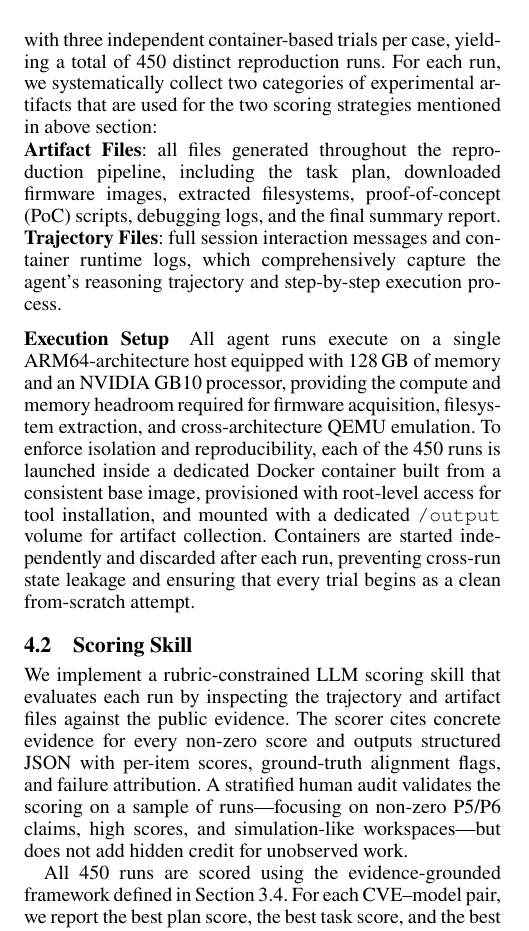
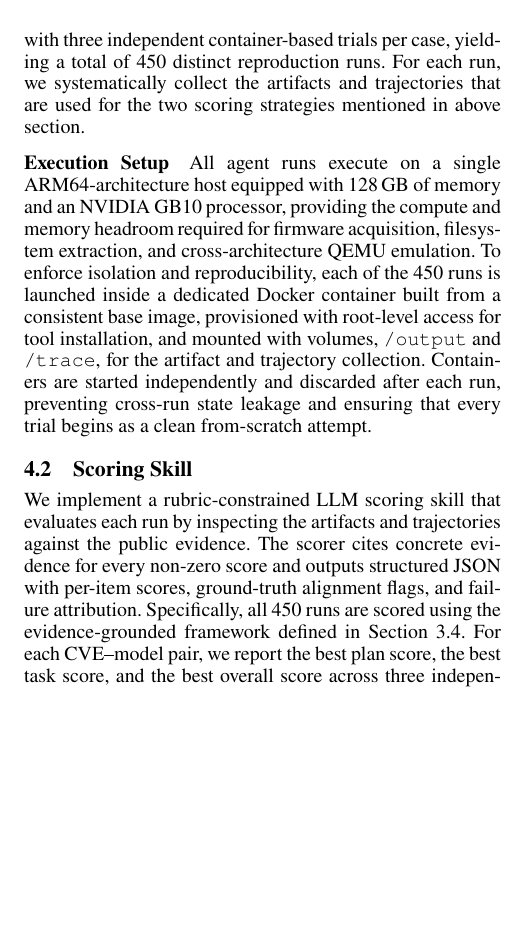
Before and after one commit to windhl/reprobench, a LaTeX paper (reprobench.tex, which reads sections/400-experimental-design.tex): part of one column of page 5 of 9, cut so that both start at the same text, the shorter picture padded with empty space. Compiled offline with pdfLaTeX.

Commit message:
remove two kinds of files in 4.1

```diff
--- a/sections/400-experimental-design.tex
+++ b/sections/400-experimental-design.tex
@@ -56,23 +56,20 @@ All & 77.7 & 44.8 & 51.1 & 99.0 & 11/150 & 8/150 \\
 
 
 \subsubsection{LLM Selection}
-To enable flexible and consistent model switching, we adopt \textit{OpenCode} as the unified agent harness across all evaluated models. We evaluate five representative model configurations: \texttt{claude-sonnet-4-6}, \texttt{deepseek-v4-flash}, \texttt{glm-5.2}, \texttt{gpt-5.5}, and \texttt{mimo-v2.5}. Each model is tested across all 30 CVE cases with three independent container-based trials per case, yielding a total of 450 distinct reproduction runs. For each run, we systematically collect two categories of experimental artifacts that are used for the two scoring strategies mentioned in above section:
-
-\noindent{\textbf{Artifact Files}}: all files generated throughout the reproduction pipeline, including the task plan, downloaded firmware images, extracted filesystems, proof-of-concept (PoC) scripts, debugging logs, and the final summary report.
-
-\noindent{\textbf{Trajectory Files}}: full session interaction messages and container runtime logs, which comprehensively capture the agent’s reasoning trajectory and step-by-step execution process.
+To enable flexible and consistent model switching, we adopt \texttt{OpenCode} as the unified agent harness across all evaluated models. We evaluate five representative model configurations: \texttt{claude-sonnet-4-6}, \texttt{deepseek-v4-flash}, \texttt{glm-5.2}, \texttt{gpt-5.5}, and \texttt{mimo-v2.5}. Each model is tested across all 30 CVE cases with three independent container-based trials per case, yielding a total of 450 distinct reproduction runs. For each run, we systematically collect the artifacts and trajectories that are used for the two scoring strategies mentioned in above section.
 
 \subsubsection{Execution Setup}
 % 运行环境：ARM64主机+Docker容器隔离，每次run独立启动
-All agent runs execute on a single ARM64-architecture host equipped with 128\,GB of memory and an NVIDIA GB10 processor, providing the compute and memory headroom required for firmware acquisition, filesystem extraction, and cross-architecture QEMU emulation. To enforce isolation and reproducibility, each of the 450 runs is launched inside a dedicated Docker container built from a consistent base image, provisioned with root-level access for tool installation, and mounted with a dedicated \texttt{/output} volume for artifact collection. Containers are started independently and discarded after each run, preventing cross-run state leakage and ensuring that every trial begins as a clean from-scratch attempt.
+All agent runs execute on a single ARM64-architecture host equipped with 128\,GB of memory and an NVIDIA GB10 processor, providing the compute and memory headroom required for firmware acquisition, filesystem extraction, and cross-architecture QEMU emulation. To enforce isolation and reproducibility, each of the 450 runs is launched inside a dedicated Docker container built from a consistent base image, provisioned with root-level access for tool installation, and mounted with volumes, \texttt{/output} and \texttt{/trace}, for the artifact and trajectory collection. Containers are started independently and discarded after each run, preventing cross-run state leakage and ensuring that every trial begins as a clean from-scratch attempt.
 
 
 \subsection{Scoring Skill}
 
-We implement a rubric-constrained LLM scoring skill that evaluates each run by inspecting the trajectory and artifact files against the public evidence. The scorer cites concrete evidence for every non-zero score and outputs structured JSON with per-item scores, ground-truth alignment flags, and failure attribution. A stratified human audit validates the scoring on a sample of runs---focusing on non-zero P5/P6 claims, high scores, and simulation-like workspaces---but does not add hidden credit for unobserved work.
-
+We implement a rubric-constrained LLM scoring skill that evaluates each run by inspecting the artifacts and trajectories against the public evidence. The scorer cites concrete evidence for every non-zero score and outputs structured JSON with per-item scores, ground-truth alignment flags, and failure attribution.
+%
+%%A stratified human audit validates the scoring on a sample of runs---focusing on non-zero P5/P6 claims, high scores, and simulation-like workspaces---but does not add hidden credit for unobserved work.
 % best-of-three排名方式
-All 450 runs are scored using the evidence-grounded framework defined in Section~\ref{sec:scoring}. For each CVE--model pair, we report the best plan score, the best task score, and the best overall score across three independent trials, where the best overall is the maximum per-run overall (not a recombination of best plan and best task from different runs). We adopt best-of-three rather than averaging because vulnerability reproduction is a search task where success is stochastic, but a single success demonstrates that the capability exists.
+Specifically, all 450 runs are scored using the evidence-grounded framework defined in Section~\ref{sec:scoring}. For each CVE--model pair, we report the best plan score, the best task score, and the best overall score across three independent trials, where the best overall is the maximum per-run overall (not a recombination of best plan and best task from different runs). We adopt best-of-three rather than averaging because vulnerability reproduction is a search task where success is stochastic, but a single success demonstrates that the capability exists.
 
 
 
```
